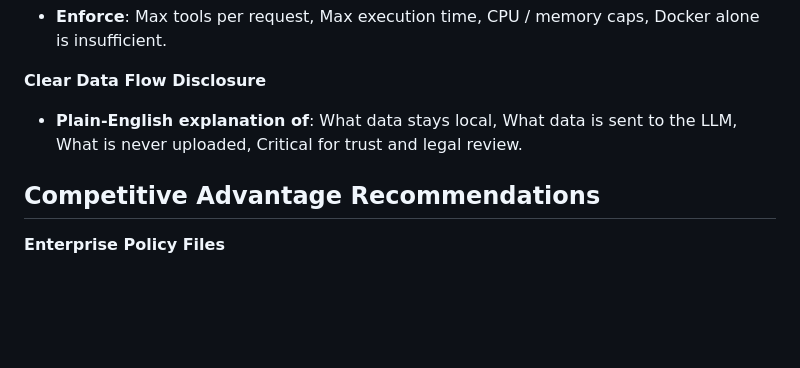
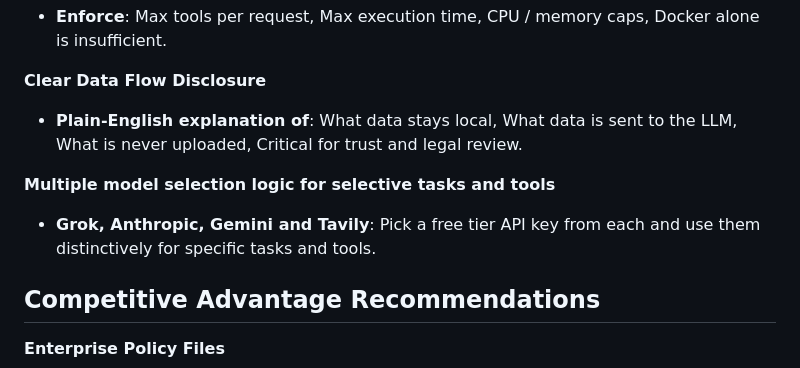
Before and after one commit to Frankythecoder/Javelin-AI_Agent, a Markdown page: README.md, the part around the change. GitHub-like rendering; blank space fills up the shorter version.

```diff
--- a/README.md
+++ b/README.md
@@ -319,6 +319,10 @@ The agent is designed to be helpful even when the user provides incomplete paths
 
 - **Plain-English explanation of**: What data stays local, What data is sent to the LLM, What is never uploaded, Critical for trust and legal review.
 
+**Multiple model selection logic for selective tasks and tools**
+
+- **Grok, Anthropic, Gemini and Tavily**: Pick a free tier API key from each and use them distinctively for specific tasks and tools.
+
 ## Competitive Advantage Recommendations
 
 **Enterprise Policy Files**
```
